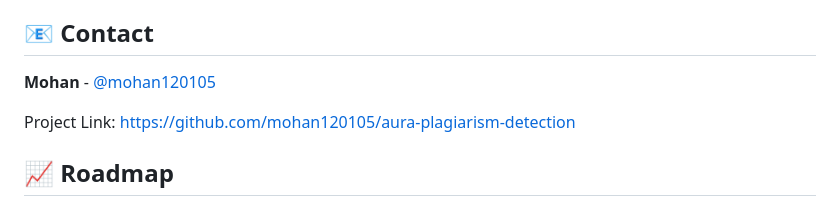
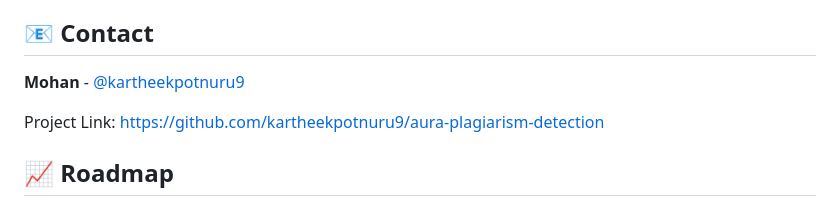
Before and after one commit to kartheekpotnuru9/aura-plagiarism-detection, a Markdown page: README.md, the part around the change. GitHub-like rendering.

Commit message:
Update contact details

```diff
--- a/README.md
+++ b/README.md
@@ -245,9 +245,9 @@ This project is licensed under the MIT License - see the [LICENSE](LICENSE) file
 
 ## 📧 Contact
 
-**Mohan** - [@mohan120105](https://github.com/mohan120105)
+**Mohan** - [@kartheekpotnuru9](https://github.com/kartheekpotnuru9)
 
-Project Link: [https://github.com/mohan120105/aura-plagiarism-detection](https://github.com/mohan120105/aura-plagiarism-detection)
+Project Link: [https://github.com/kartheekpotnuru9/aura-plagiarism-detection](https://github.com/kartheekpotnuru9/aura-plagiarism-detection)
 
 ## 📈 Roadmap
 
```
